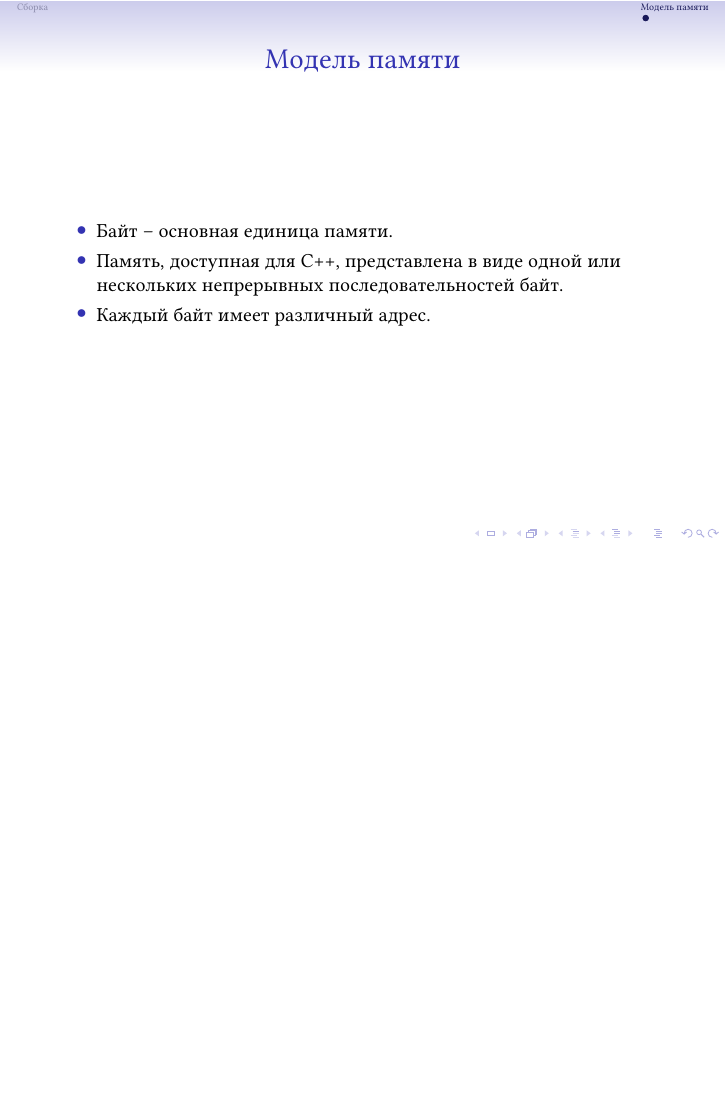
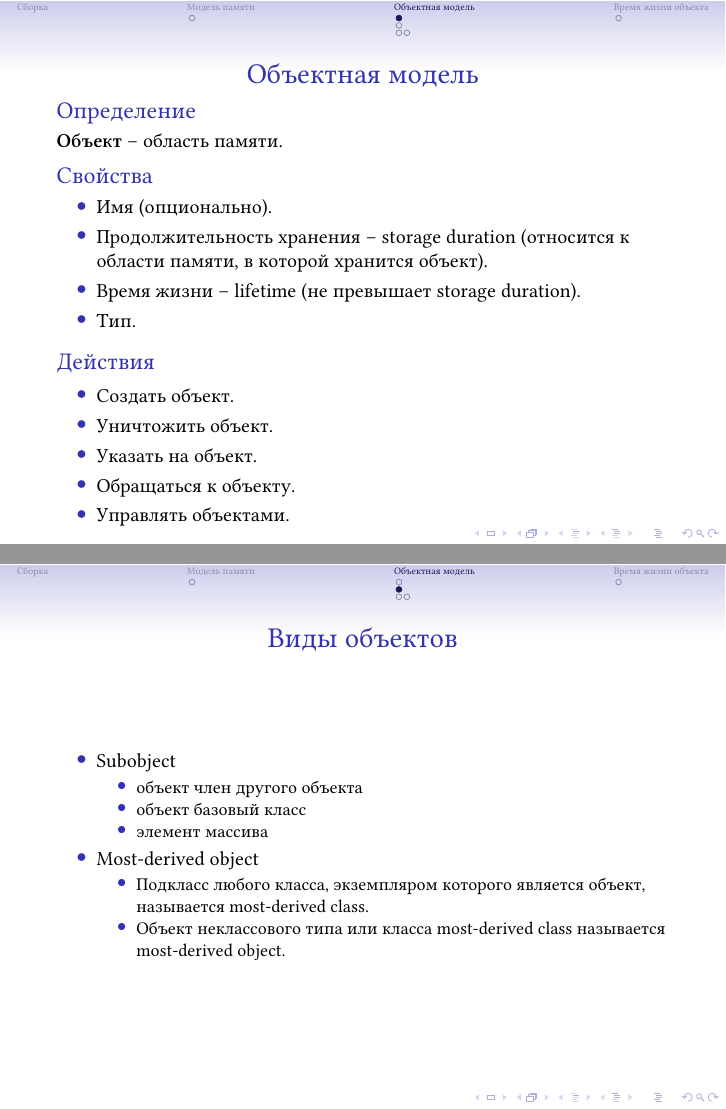
Before and after one commit to sarum9in/cpp_course, LaTeX slides (main.tex): page 3 of 3 before the commit and pages 4 and 5 of 8 after it, the two joined at a grey line, the shorter picture padded with empty space. Compiled offline with XeLaTeX.

Commit message:
Object model.

```diff
--- a/main.tex
+++ b/main.tex
@@ -97,4 +97,41 @@ morekeywords={*,...}            % if you want to add more keywords to the set
         \end{itemize}
     \end{frame}
     \section{Объектная модель}
-    \section{}
+    \begin{frame}{Объектная модель}
+        \begin{block}{Определение}
+            \textbf{Объект} -- область памяти.
+        \end{block}
+        \begin{block}{Свойства}
+            \begin{itemize}
+                \item Имя (опционально).
+                \item Продолжительность хранения -- storage duration (относится к области памяти, в которой хранится объект).
+                \item Время жизни -- lifetime (не превышает storage duration).
+                \item Тип.
+            \end{itemize}
+        \end{block}
+        \begin{block}{Действия}
+            \begin{itemize}
+                \item Создать объект.
+                \item Уничтожить объект.
+                \item Указать на объект.
+                \item Обращаться к объекту.
+                \item Управлять объектами.
+            \end{itemize}
+        \end{block}
+    \end{frame}
+    \subsection{Виды объектов}
+    \begin{frame}{Виды объектов}
+        \begin{itemize}
+            \item Subobject
+                \begin{itemize}
+                    \item объект член другого объекта
+                    \item объект базовый класс
+                    \item элемент массива
+                \end{itemize}
+            \item Most-derived object
+                \begin{itemize}
+                    \item Подкласс любого класса, экземпляром которого является объект, называется most-derived class.
+                    \item Объект неклассового типа или класса most-derived class называется most-derived object.
+                \end{itemize}
+        \end{itemize}
+    \end{frame}
@@ -100,0 +155 @@ morekeywords={*,...}            % if you want to add more keywords to the set
+    \section{Время жизни объекта}
```
Also changed, not shown: Makefile, examples/Makefile (added), main.tex (20 more changed lines), 2 other files.
